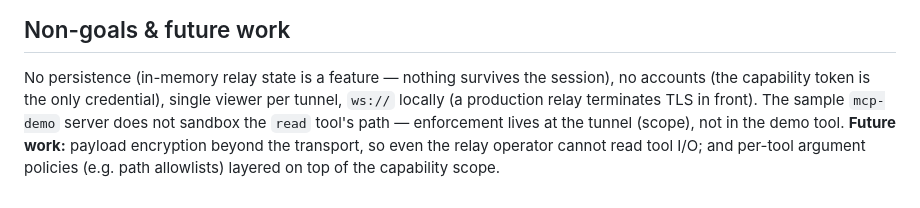
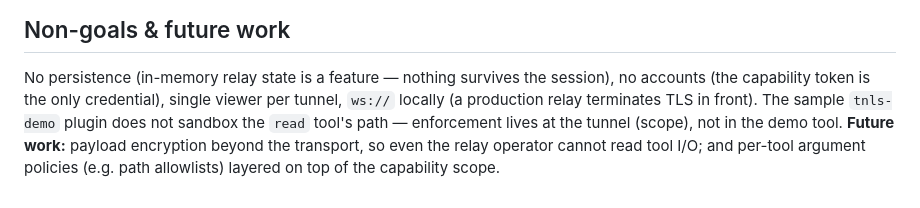
Before and after one commit to mcfearsome/dev-week-nyc-2026-tunnel-solutions, a Markdown page: README.md, the part around the change. Drawn GitHub-style.

Commit message:
docs(readme): the sample server is now the tnls-demo plugin

```diff
--- a/README.md
+++ b/README.md
@@ -80,7 +80,7 @@ refused (MCP is now `rmcp` on both stdio ends). File-sharing transfer is tested
 
 No persistence (in-memory relay state is a feature — nothing survives the session), no
 accounts (the capability token is the only credential), single viewer per tunnel, `ws://`
-locally (a production relay terminates TLS in front). The sample `mcp-demo` server does not
+locally (a production relay terminates TLS in front). The sample `tnls-demo` plugin does not
 sandbox the `read` tool's path — enforcement lives at the tunnel (scope), not in the demo
 tool. **Future work:** payload encryption beyond the transport, so even the relay operator
 cannot read tool I/O; and per-tool argument policies (e.g. path allowlists) layered on top of
```
